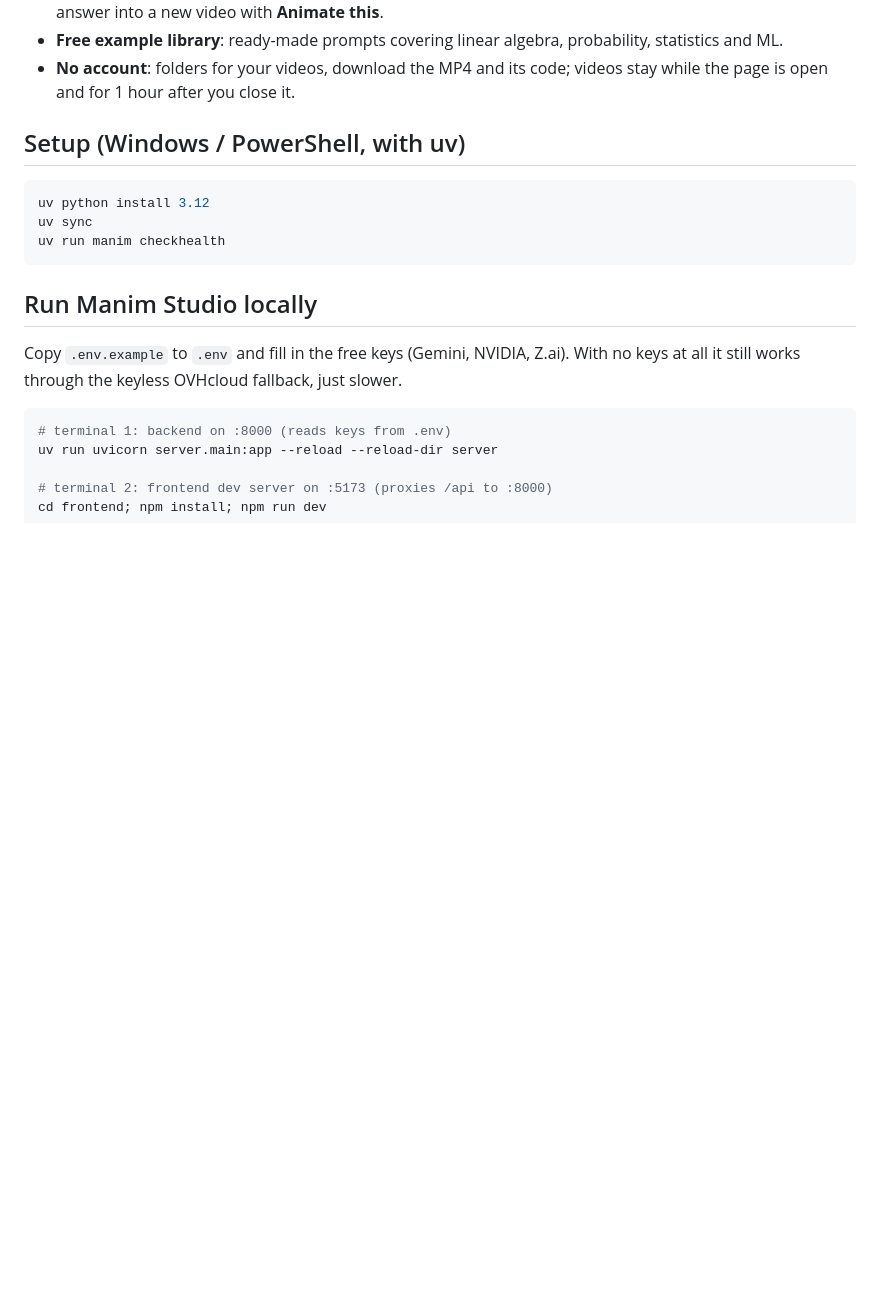
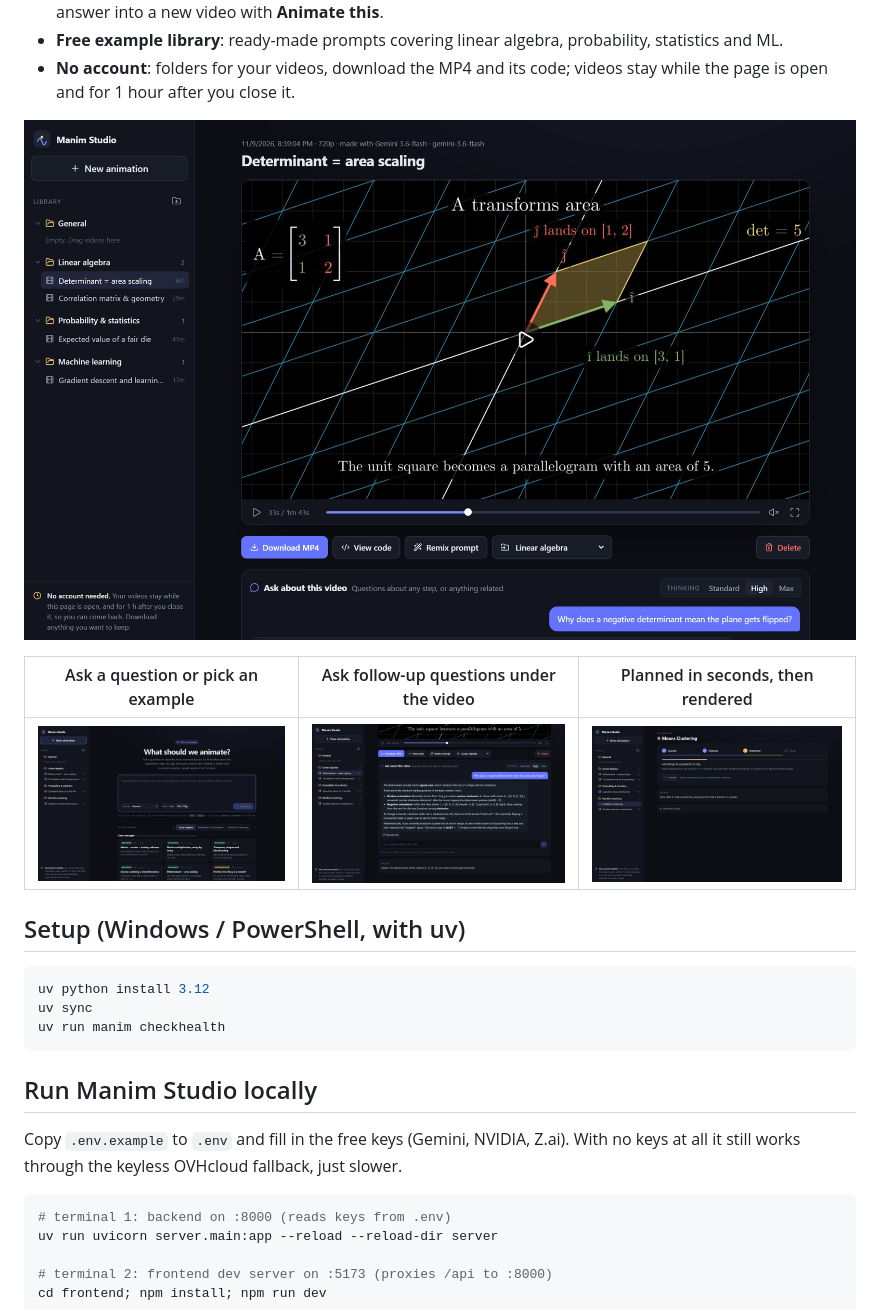
Before and after one commit to ThomasSioumpalas/Math-Animations, a Markdown page: README.md, the part around the change. GitHub-like rendering; pictures changed too: docs/images/app-chat.jpg (added), docs/images/app-home.jpg (added), docs/images/app-progress.jpg (added); blank space fills up the shorter version.

```diff
--- a/README.md
+++ b/README.md
@@ -12,6 +12,11 @@ animated explanation video, made in about 1–2 minutes by free AI models.
 - **No account**: folders for your videos, download the MP4 and its code; videos stay while the page is
   open and for 1 hour after you close it.
 
+![A generated video: the matrix A moves the whole plane and the unit square becomes a parallelogram of area 5](docs/images/app-video.jpg)
+
+| Ask a question or pick an example | Ask follow-up questions under the video | Planned in seconds, then rendered |
+|:---:|:---:|:---:|
+| ![Home page with the prompt box and the example library](docs/images/app-home.jpg) | ![Chat under a video, with the Animate this button](docs/images/app-chat.jpg) | ![A video being made: queued, planning, rendering](docs/images/app-progress.jpg) |
 
 ## Setup (Windows / PowerShell, with uv)
 
```
Also changed, not shown: 6 other files.
